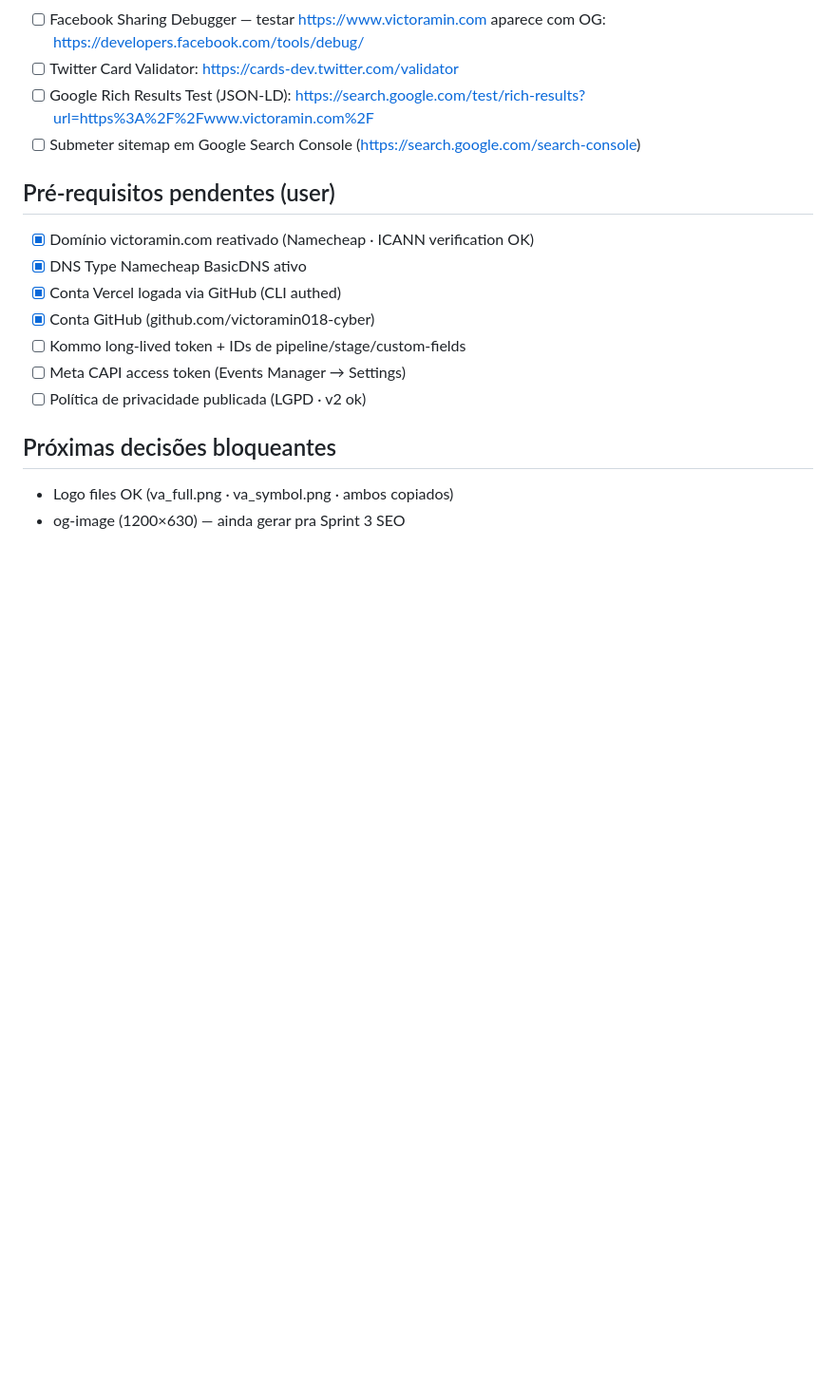
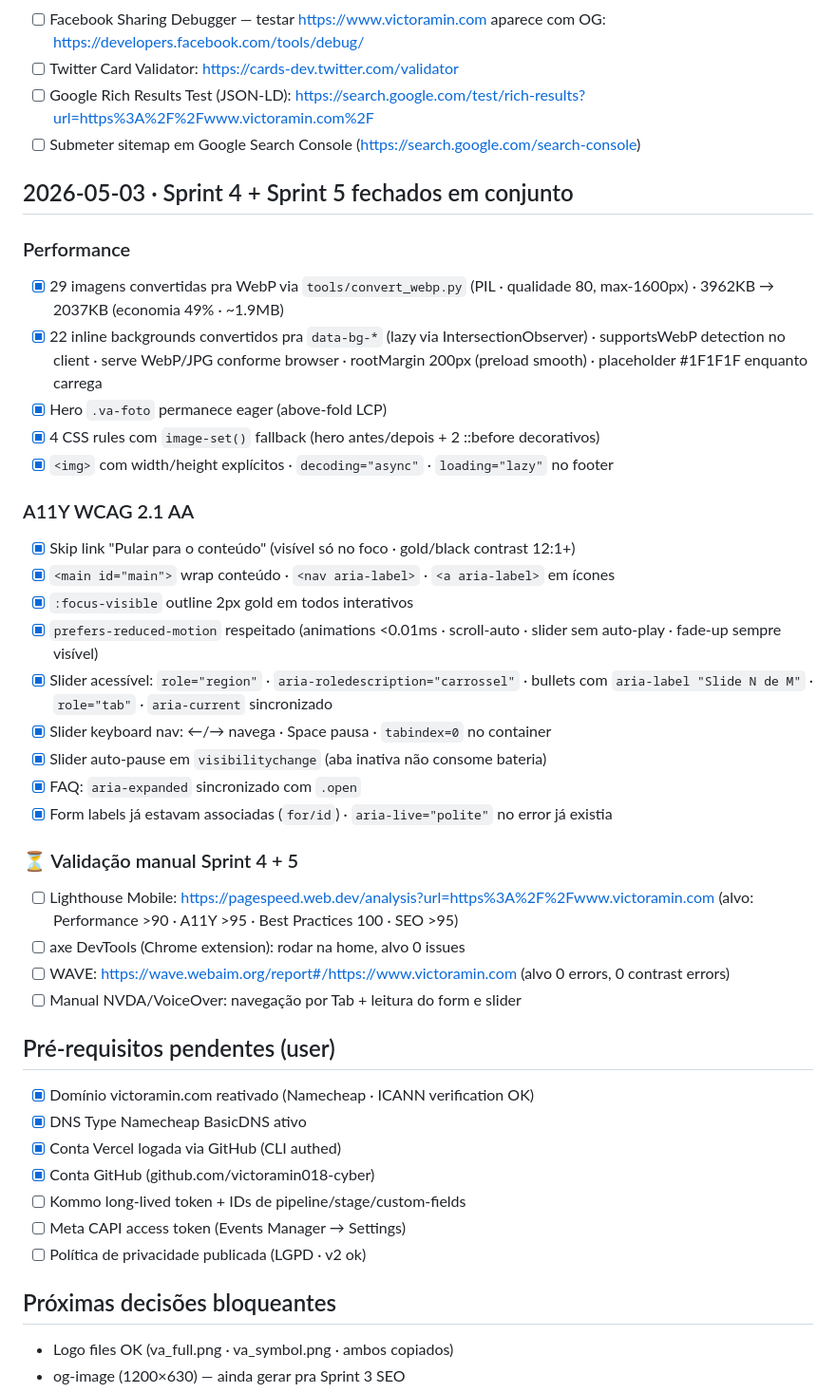
Before and after one commit to victoramin018-cyber/victor-amin-site, a Markdown page: PROGRESSO.md, the part around the change. Shown at 95% size. GitHub-like rendering; blank space fills up the shorter version.

Commit message:
docs: sprints 4+5 fechados · landing pronta pra escala

```diff
--- a/PROGRESSO.md
+++ b/PROGRESSO.md
@@ -95,6 +95,36 @@ Log datado do que foi shipado. Append-only. Curador `:mem` revisa semanal.
 - [ ] Google Rich Results Test (JSON-LD): https://search.google.com/test/rich-results?url=https%3A%2F%2Fwww.victoramin.com%2F
 - [ ] Submeter sitemap em Google Search Console (https://search.google.com/search-console)
 
+## 2026-05-03 · Sprint 4 + Sprint 5 fechados em conjunto
+
+### Performance
+- [x] 29 imagens convertidas pra WebP via `tools/convert_webp.py` (PIL · qualidade 80, max-1600px)
+  · 3962KB → 2037KB (economia 49% · ~1.9MB)
+- [x] 22 inline backgrounds convertidos pra `data-bg-*` (lazy via IntersectionObserver)
+  · supportsWebP detection no client · serve WebP/JPG conforme browser
+  · rootMargin 200px (preload smooth)
+  · placeholder #1F1F1F enquanto carrega
+- [x] Hero `.va-foto` permanece eager (above-fold LCP)
+- [x] 4 CSS rules com `image-set()` fallback (hero antes/depois + 2 ::before decorativos)
+- [x] `<img>` com width/height explícitos · `decoding="async"` · `loading="lazy"` no footer
+
+### A11Y WCAG 2.1 AA
+- [x] Skip link "Pular para o conteúdo" (visível só no foco · gold/black contrast 12:1+)
+- [x] `<main id="main">` wrap conteúdo · `<nav aria-label>` · `<a aria-label>` em ícones
+- [x] `:focus-visible` outline 2px gold em todos interativos
+- [x] `prefers-reduced-motion` respeitado (animations <0.01ms · scroll-auto · slider sem auto-play · fade-up sempre visível)
+- [x] Slider acessível: `role="region"` · `aria-roledescription="carrossel"` · bullets com `aria-label "Slide N de M"` · `role="tab"` · `aria-current` sincronizado
+- [x] Slider keyboard nav: ←/→ navega · Space pausa · `tabindex=0` no container
+- [x] Slider auto-pause em `visibilitychange` (aba inativa não consome bateria)
+- [x] FAQ: `aria-expanded` sincronizado com `.open`
+- [x] Form labels já estavam associadas (`for/id`) · `aria-live="polite"` no error já existia
+
+### ⏳ Validação manual Sprint 4 + 5
+- [ ] Lighthouse Mobile: https://pagespeed.web.dev/analysis?url=https%3A%2F%2Fwww.victoramin.com (alvo: Performance >90 · A11Y >95 · Best Practices 100 · SEO >95)
+- [ ] axe DevTools (Chrome extension): rodar na home, alvo 0 issues
+- [ ] WAVE: https://wave.webaim.org/report#/https://www.victoramin.com (alvo 0 errors, 0 contrast errors)
+- [ ] Manual NVDA/VoiceOver: navegação por Tab + leitura do form e slider
+
 ## Pré-requisitos pendentes (user)
 - [x] Domínio victoramin.com reativado (Namecheap · ICANN verification OK)
 - [x] DNS Type Namecheap BasicDNS ativo
```
